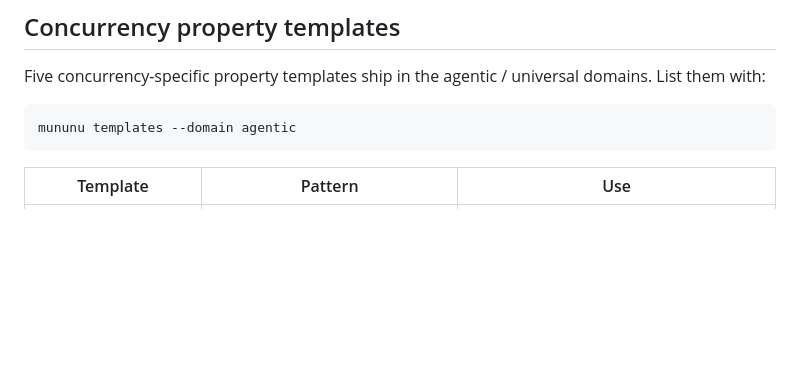
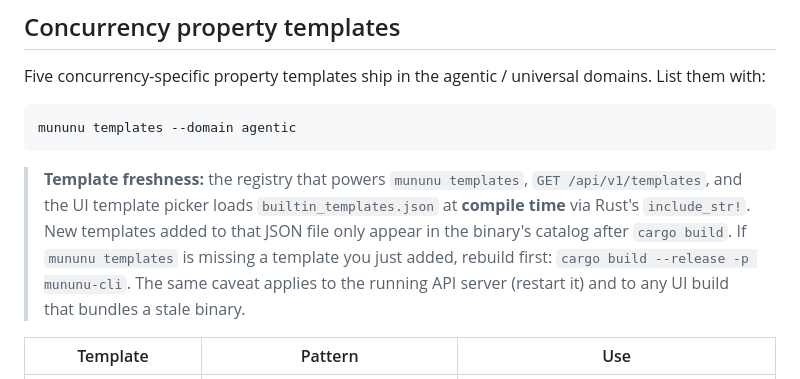
Before and after one commit to vscorza/mununu, a Markdown page: wiki/Compositional-Extraction.md, the part around the change. GitHub-like rendering; blank space fills up the shorter version.

````diff
--- a/wiki/Compositional-Extraction.md
+++ b/wiki/Compositional-Extraction.md
@@ -115,6 +115,8 @@ Five concurrency-specific property templates ship in the agentic / universal dom
 mununu templates --domain agentic
 ```
 
+> **Template freshness:** the registry that powers `mununu templates`, `GET /api/v1/templates`, and the UI template picker loads `builtin_templates.json` at **compile time** via Rust's `include_str!`. New templates added to that JSON file only appear in the binary's catalog after `cargo build`. If `mununu templates` is missing a template you just added, rebuild first: `cargo build --release -p mununu-cli`. The same caveat applies to the running API server (restart it) and to any UI build that bundles a stale binary.
+
 | Template | Pattern | Use |
 |---|---|---|
 | `no_clobber` | `nu X. (!RESOURCE_CORRUPT && [] X)` | Safety: the shared resource never enters a corrupt state. |
````
Also changed, not shown: docs/architecture/extraction.md (+2 -0 lines).
